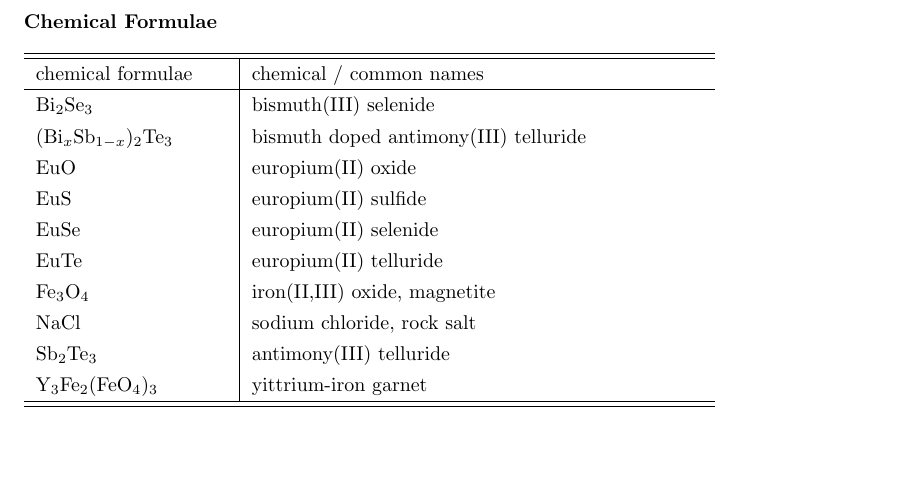
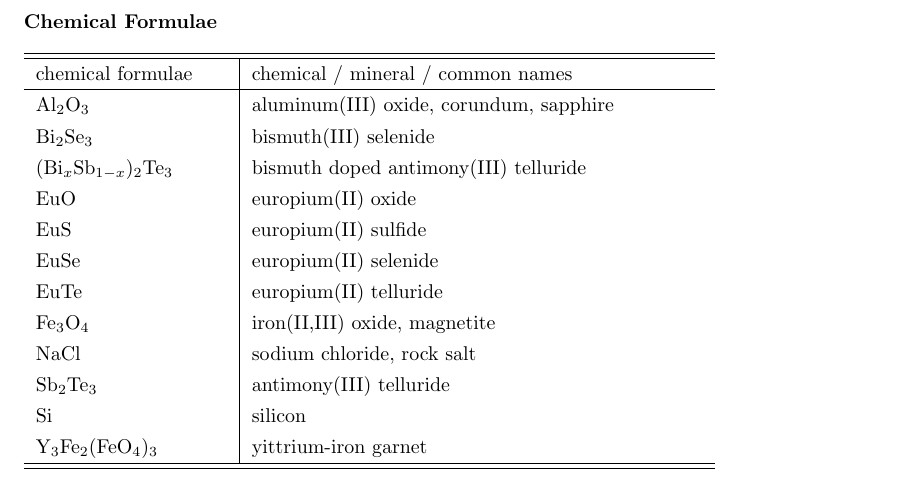
Before and after one commit to qiiyang/thesis, a LaTeX thesis (thesis.tex, which reads ap_symbols.tex): part of page 20 of 23, cut so that both start at the same text, the shorter picture padded with empty space. Compiled offline with pdfLaTeX.

Commit message:
Chemical formulae

```diff
--- a/ap_symbols.tex
+++ b/ap_symbols.tex
@@ -35,8 +35,9 @@
 \paragraph{Chemical Formulae}~
   \begin{tabularx}{0.8\columnwidth}[l]{p{96pt}|X}
     \hline\hline
-    chemical formulae & chemical / common names\\
+    chemical formulae & chemical / mineral / common names\\
     \hline
+    Al$_2$O$_3$ & aluminum(III) oxide, corundum, sapphire\\
     Bi$_2$Se$_3$ & bismuth(III) selenide\\
     (Bi$_x$Sb$_{1-x}$)$_2$Te$_3$ & bismuth doped antimony(III) telluride\\
     EuO & europium(II) oxide\\
@@ -46,6 +47,7 @@
     Fe$_3$O$_4$ & iron(II,III) oxide, magnetite\\
     NaCl & sodium chloride, rock salt\\
     Sb$_2$Te$_3$ & antimony(III) telluride\\
+    Si & silicon\\
     Y$_3$Fe$_2$(FeO$_4$)$_3$ & yittrium-iron garnet\\
     \hline\hline
   \end{tabularx}
```
